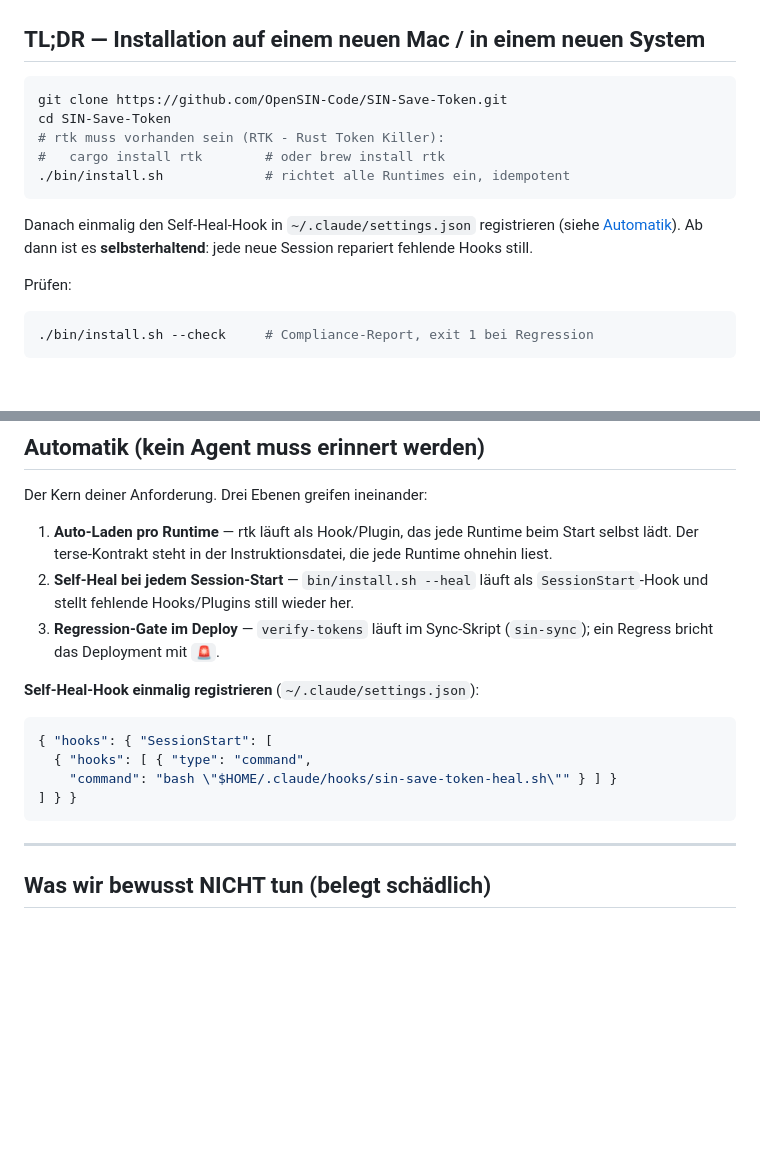
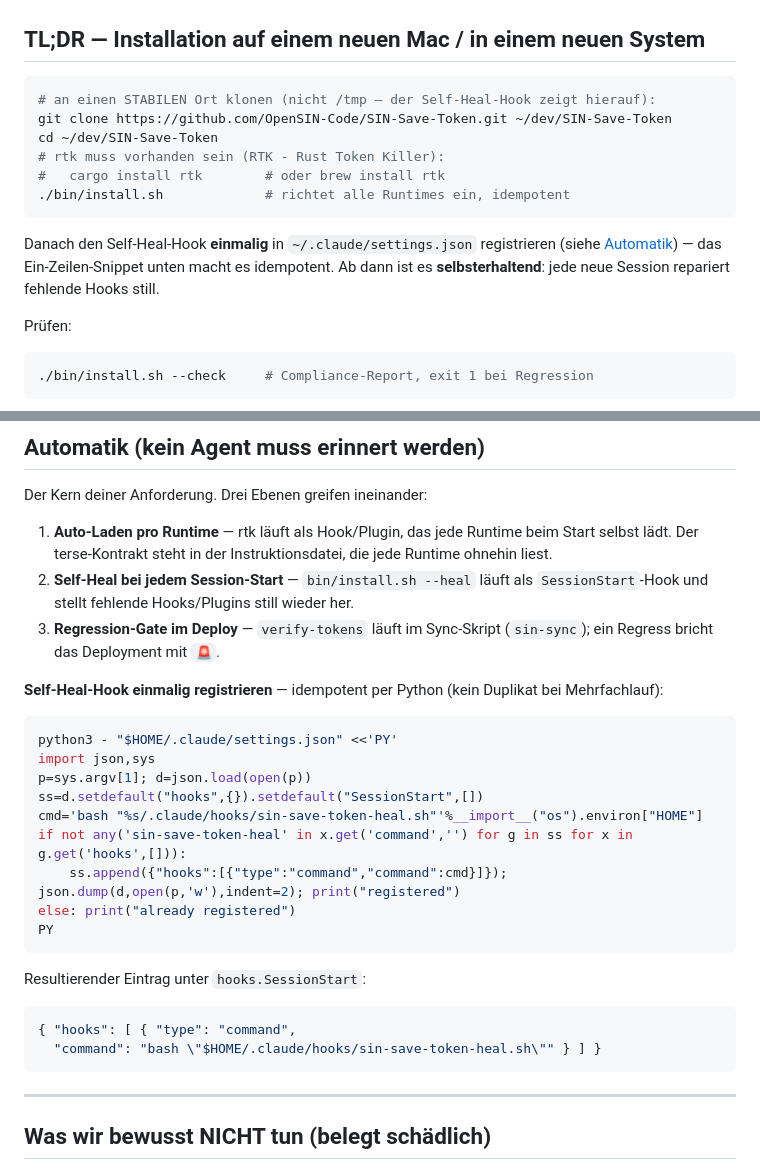
Before and after one commit to OpenSIN-Code/SIN-Save-Token, a Markdown page: README.md, 2 parts joined by grey strips. Rendered like a GitHub page; blank space fills up the shorter version.

Commit message:
docs(readme): stable clone path + idempotent one-liner to register self-heal hook

````diff
--- a/README.md
+++ b/README.md
@@ -12,15 +12,16 @@ niemand muss je einen Agenten daran erinnern.
 ## TL;DR — Installation auf einem neuen Mac / in einem neuen System
 
 ```bash
-git clone https://github.com/OpenSIN-Code/SIN-Save-Token.git
-cd SIN-Save-Token
+# an einen STABILEN Ort klonen (nicht /tmp — der Self-Heal-Hook zeigt hierauf):
+git clone https://github.com/OpenSIN-Code/SIN-Save-Token.git ~/dev/SIN-Save-Token
+cd ~/dev/SIN-Save-Token
 # rtk muss vorhanden sein (RTK - Rust Token Killer):
 #   cargo install rtk        # oder brew install rtk
 ./bin/install.sh             # richtet alle Runtimes ein, idempotent
 ```
 
-Danach einmalig den Self-Heal-Hook in `~/.claude/settings.json` registrieren (siehe [Automatik](#automatik-kein-agent-muss-erinnert-werden)).
-Ab dann ist es **selbsterhaltend**: jede neue Session repariert fehlende Hooks still.
+Danach den Self-Heal-Hook **einmalig** in `~/.claude/settings.json` registrieren (siehe [Automatik](#automatik-kein-agent-muss-erinnert-werden)) —
+das Ein-Zeilen-Snippet unten macht es idempotent. Ab dann ist es **selbsterhaltend**: jede neue Session repariert fehlende Hooks still.
 
 Prüfen:
 ```bash
@@ -54,12 +55,22 @@ Der Kern deiner Anforderung. Drei Ebenen greifen ineinander:
 2. **Self-Heal bei jedem Session-Start** — `bin/install.sh --heal` läuft als `SessionStart`-Hook und stellt fehlende Hooks/Plugins still wieder her.
 3. **Regression-Gate im Deploy** — `verify-tokens` läuft im Sync-Skript (`sin-sync`); ein Regress bricht das Deployment mit `🚨`.
 
-**Self-Heal-Hook einmalig registrieren** (`~/.claude/settings.json`):
+**Self-Heal-Hook einmalig registrieren** — idempotent per Python (kein Duplikat bei Mehrfachlauf):
+```bash
+python3 - "$HOME/.claude/settings.json" <<'PY'
+import json,sys
+p=sys.argv[1]; d=json.load(open(p))
+ss=d.setdefault("hooks",{}).setdefault("SessionStart",[])
+cmd='bash "%s/.claude/hooks/sin-save-token-heal.sh"'%__import__("os").environ["HOME"]
+if not any('sin-save-token-heal' in x.get('command','') for g in ss for x in g.get('hooks',[])):
+    ss.append({"hooks":[{"type":"command","command":cmd}]}); json.dump(d,open(p,'w'),indent=2); print("registered")
+else: print("already registered")
+PY
+```
+Resultierender Eintrag unter `hooks.SessionStart`:
 ```json
-{ "hooks": { "SessionStart": [
-  { "hooks": [ { "type": "command",
-    "command": "bash \"$HOME/.claude/hooks/sin-save-token-heal.sh\"" } ] }
-] } }
+{ "hooks": [ { "type": "command",
+  "command": "bash \"$HOME/.claude/hooks/sin-save-token-heal.sh\"" } ] }
 ```
 
 ---
````
